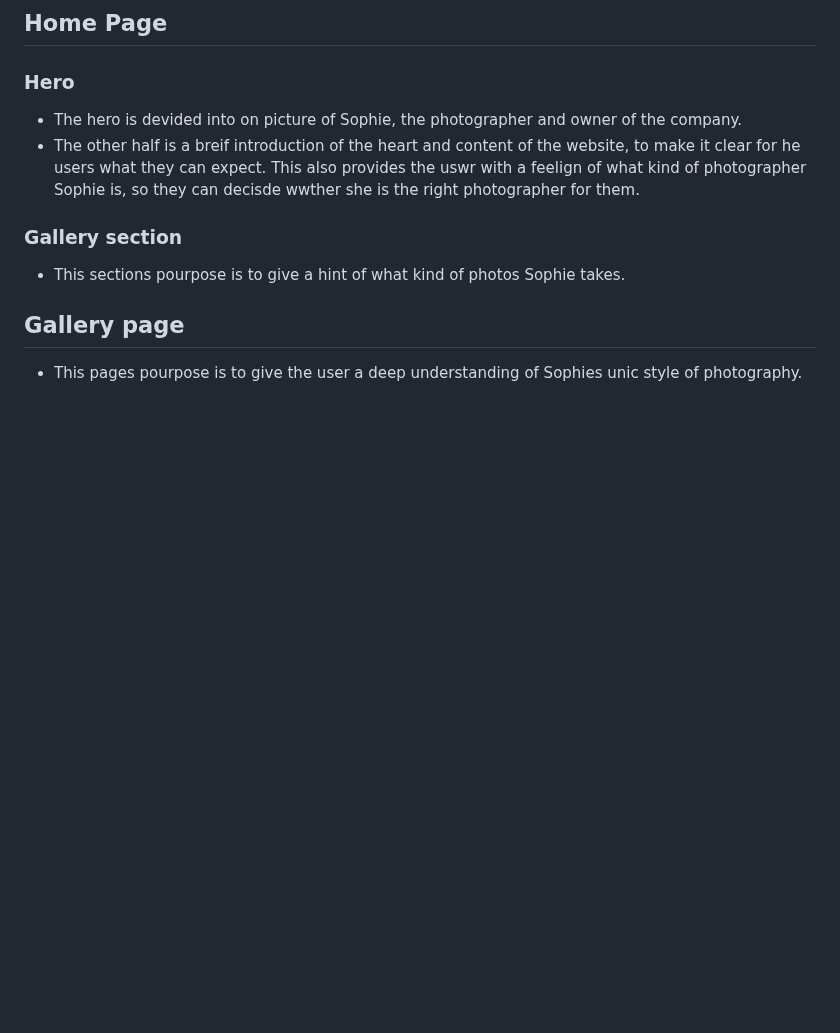
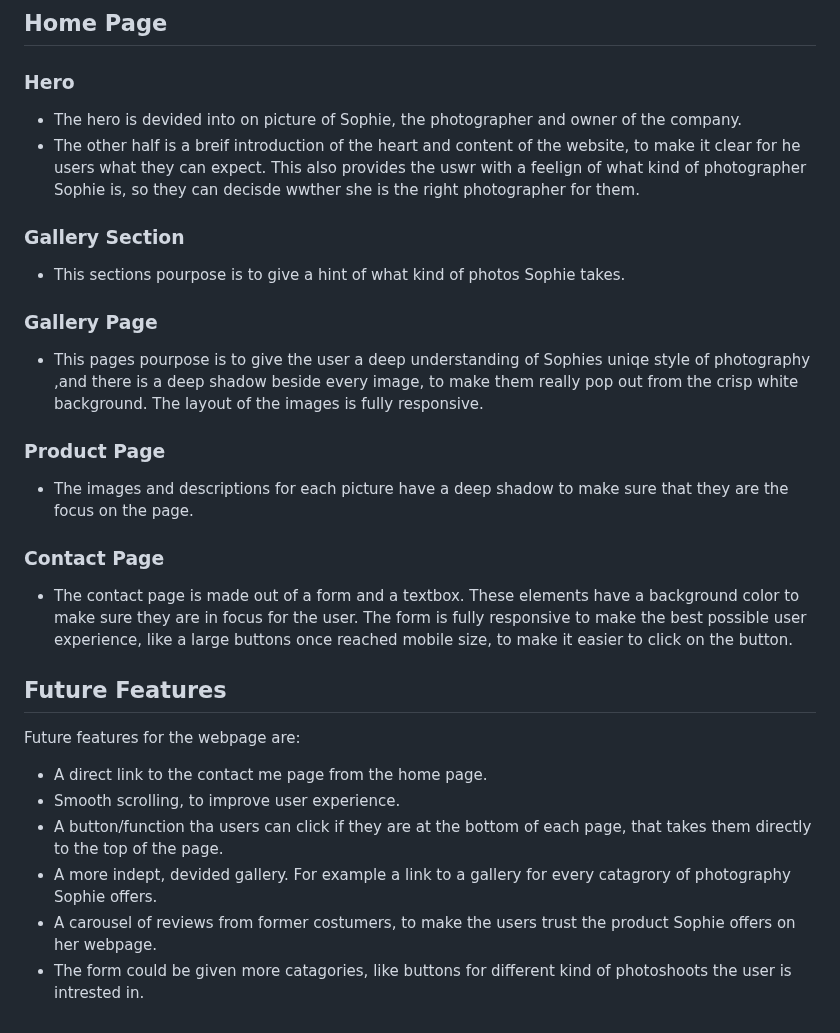
Before and after one commit to Annibor/EarthEcho-Studios, a Markdown page: README.md, the part around the change. Rendered like a GitHub page; blank space fills up the shorter version.

Commit message:
Docs: added info on existing and future features

```diff
--- a/README.md
+++ b/README.md
@@ -97,8 +97,23 @@ As the website and business owner I want to
  - The hero is devided into on picture of Sophie, the photographer and owner of the company.
  - The other half is a breif introduction of the heart and content of the website, to make it clear for he users what they can expect. This also provides the uswr with a feelign of what kind of photographer Sophie is, so they can decisde wwther she is the right photographer for them.
 
- ### Gallery section
+ ### Gallery Section
  - This sections pourpose is to give a hint of what kind of photos Sophie takes.
 
- ## Gallery page
- - This pages pourpose is to give the user a deep understanding of Sophies unic style of photography.
+ ### Gallery Page
+ - This pages pourpose is to give the user a deep understanding of Sophies uniqe style of photography ,and there is a deep shadow beside every image, to make them really pop out from the crisp white background. The layout of the images is fully responsive.
+
+ ### Product Page
+ - The images and descriptions for each picture have a deep shadow to make sure that they are the focus on the page.
+
+ ### Contact Page
+ - The contact page is made out of a form and a textbox. These elements have a background color to make sure they are in focus for the user. The form is fully responsive to make the best possible user experience, like a large buttons once reached mobile size, to make it easier to click on the button.
+
+ ## Future Features
+ Future features for the webpage are:
+ - A direct link to the contact me page from the home page.
+ - Smooth scrolling, to improve user experience.
+ - A button/function tha users can click if they are at the bottom of each page, that takes them directly to the top of the page.
+ - A more indept, devided gallery. For example a link to a gallery for every catagrory of photography Sophie offers.
+ - A carousel of reviews from former costumers, to make the users trust the product Sophie offers on her webpage.
+ - The form could be given more catagories, like buttons for different kind of photoshoots the user is intrested in.
```
